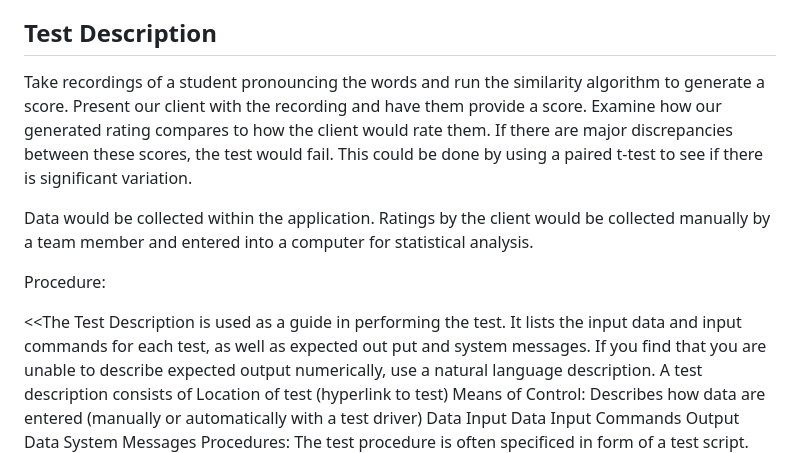
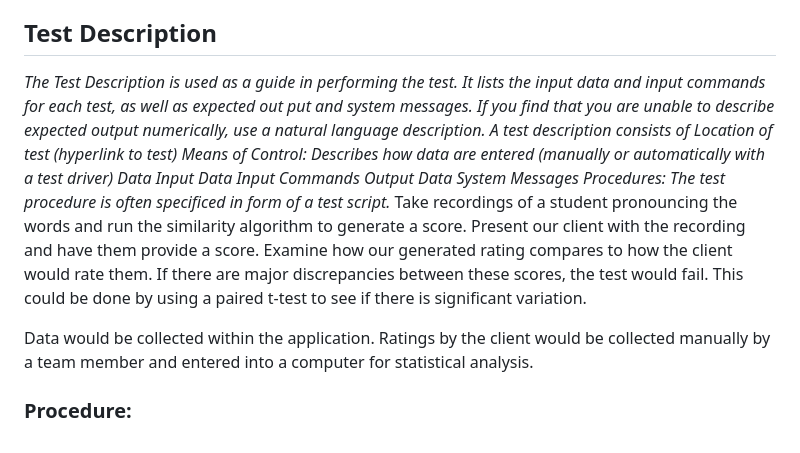
Before and after one commit to saphcarter/italian_3200_project, a Markdown page: Project_Acceptance_Test.md, the part around the change printed below. GitHub-like rendering.

```diff
--- a/Project_Acceptance_Test.md
+++ b/Project_Acceptance_Test.md
@@ -21,14 +20,7 @@ Students submit a self evaluation score and receive a similarity score. ($25)
 *The Test Specification lists the requirements whose satisfaction will be demonstrated by the test. It lists the methods tested, and describes the conditions of the test.*
 The test will be performed under regular application run time conditions.
 ## Test Description
-Take recordings of a student pronouncing the words and run the similarity algorithm to generate a score. Present our client with the recording and have them provide a score. Examine how our generated rating compares to how the client would rate them. If there are major discrepancies between these scores, the test would fail. This could be done by using a paired t-test to see if there is significant variation.
-
-Data would be collected within the application. Ratings by the client would be collected manually by a team member and entered into a computer for statistical analysis.
-
-Procedure:
-
-
-<<The Test Description is used as a guide in performing the test. It lists the input data and input commands for each test, as well as expected out put and system messages. If you find that you are unable to describe expected output numerically, use a natural language description. A test description consists of
+*The Test Description is used as a guide in performing the test. It lists the input data and input commands for each test, as well as expected out put and system messages. If you find that you are unable to describe expected output numerically, use a natural language description. A test description consists of
 Location of test (hyperlink to test)
 Means of Control: Describes how data are entered (manually or automatically with a test driver)
 Data
@@ -36,7 +28,13 @@ Input Data
 Input Commands
 Output Data
 System Messages
-Procedures: The test procedure is often specificed in form of a test script.
+Procedures: The test procedure is often specificed in form of a test script.*
+Take recordings of a student pronouncing the words and run the similarity algorithm to generate a score. Present our client with the recording and have them provide a score. Examine how our generated rating compares to how the client would rate them. If there are major discrepancies between these scores, the test would fail. This could be done by using a paired t-test to see if there is significant variation.
+
+Data would be collected within the application. Ratings by the client would be collected manually by a team member and entered into a computer for statistical analysis.
+
+### Procedure:
+
 Test Analysis Report
 Ease of use and accuracy of provided score are examined here.
 <<The Test Analysis Report lists the functions and performance characteristics that were to be demonstrated, and describes the actual test results. The description of the results must include the following:
```
Also changed, not shown: other parts of Project_Acceptance_Test.md (+1 -2 lines).
